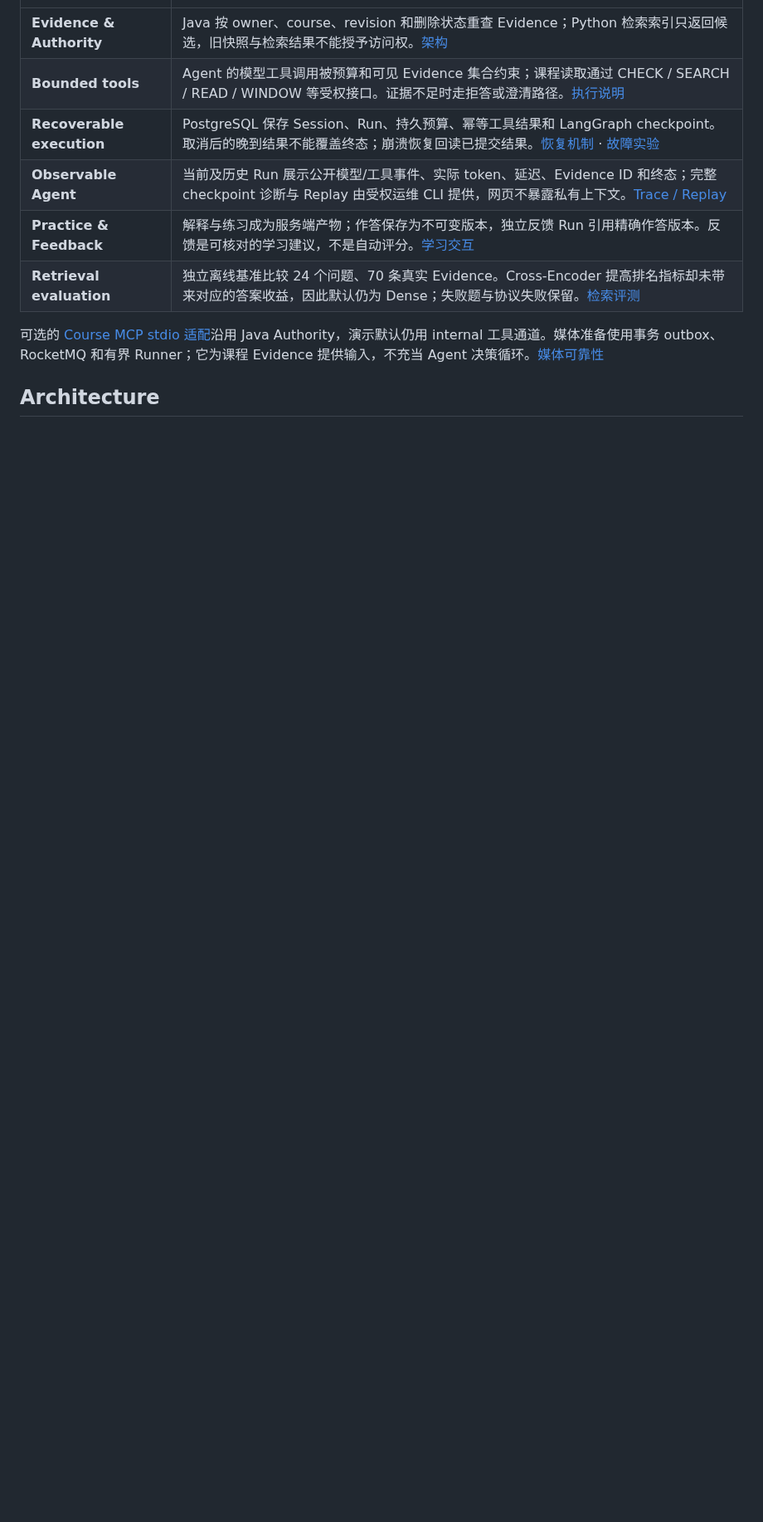
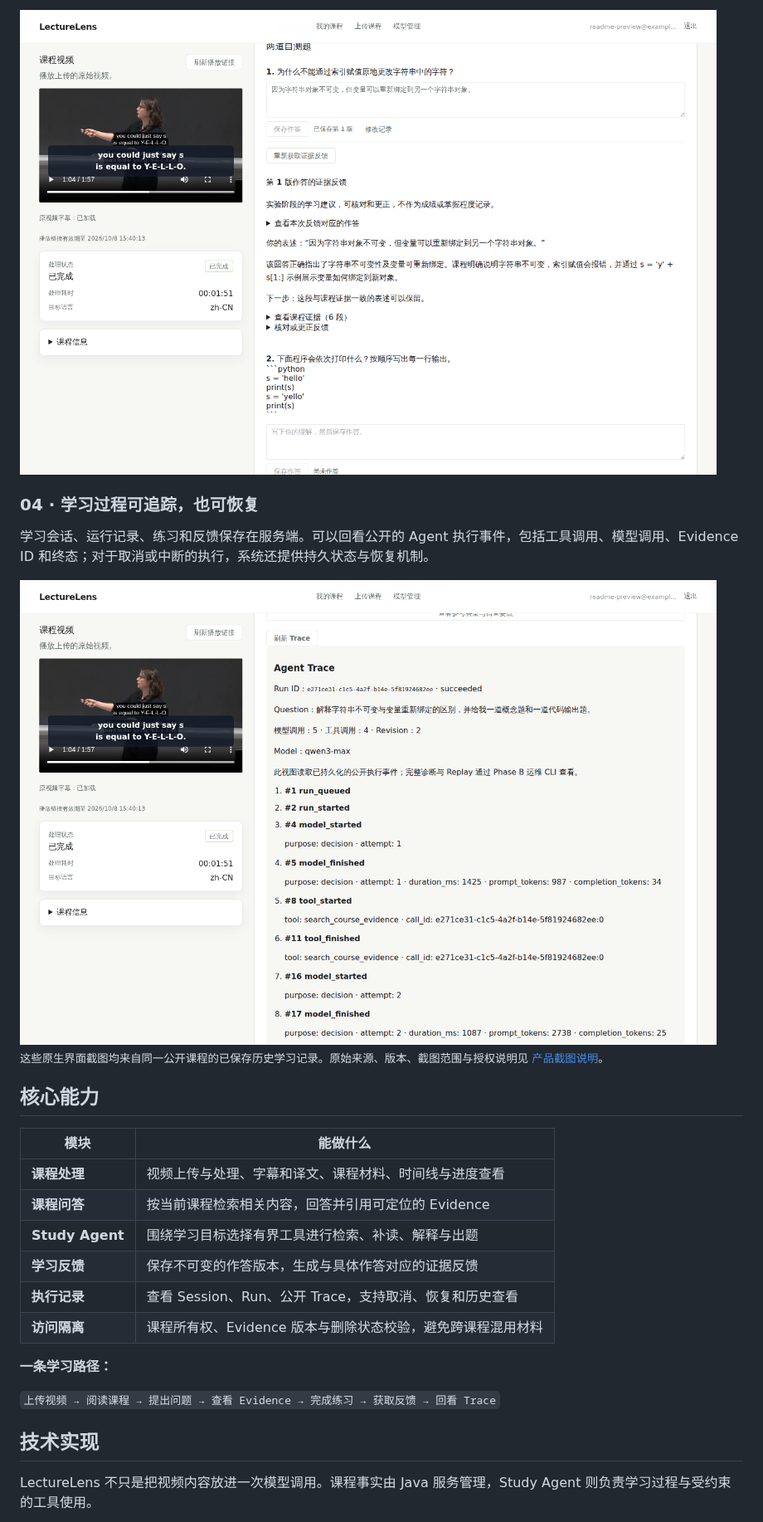
Before and after one commit to a27497/lecturelens, a Markdown page: README.md, the part around one of its changes. Shown at 83% size. GitHub-like rendering; pictures changed too: docs/images/product-agent-trace.png (added), docs/images/product-practice-feedback.png (added); blank space fills up the shorter version.

Commit message:
docs: present LectureLens as a product with native screenshots (#32)
Product-first README, provenance-linked real historical native UI captures, and a product gallery.

````diff
--- a/README.md
+++ b/README.md
@@ -34,14 +50,31 @@ LectureLens 将课程视频整理为可检索、可引用的学习材料。学
+<img src="docs/images/product-practice-feedback.png" alt="LectureLens 原生界面：已保存作答和对应版本的真实历史证据反馈" width="960">
+
+### 04 · 学习过程可追踪，也可恢复
+
+学习会话、运行记录、练习和反馈保存在服务端。可以回看公开的 Agent 执行事件，包括工具调用、模型调用、Evidence ID 和终态；对于取消或中断的执行，系统还提供持久状态与恢复机制。
+
+<img src="docs/images/product-agent-trace.png" alt="LectureLens 原生界面：已保存的公开 Agent Trace" width="960">
+
+<sub>这些原生界面截图均来自同一公开课程的已保存历史学习记录。原始来源、版本、截图范围与授权说明见 [产品截图说明](docs/PRODUCT_GALLERY.md)。</sub>
+
+## 核心能力
+
+| 模块 | 能做什么 |
 | --- | --- |
-| **Evidence & Authority** | Java 按 owner、course、revision 和删除状态重查 Evidence；Python 检索索引只返回候选，旧快照与检索结果不能授予访问权。[架构](docs/ARCHITECTURE.md#evidence-与检索边界) |
-| **Bounded tools** | Agent 的模型工具调用被预算和可见 Evidence 集合约束；课程读取通过 CHECK / SEARCH / READ / WINDOW 等受权接口。证据不足时走拒答或澄清路径。[执行说明](docs/L2_STUDY_AGENT.md) |
-| **Recoverable execution** | PostgreSQL 保存 Session、Run、持久预算、幂等工具结果和 LangGraph checkpoint。取消后的晚到结果不能覆盖终态；崩溃恢复回读已提交结果。[恢复机制](docs/ARCHITECTURE.md#持久状态与恢复) · [故障实验](eval/multi-user-phase-e/README.md#隔离和故障实验) |
-| **Observable Agent** | 当前及历史 Run 展示公开模型/工具事件、实际 token、延迟、Evidence ID 和终态；完整 checkpoint 诊断与 Replay 由受权运维 CLI 提供，网页不暴露私有上下文。[Trace / Replay](eval/agent-trace-phase-b/README.md) |
-| **Practice & Feedback** | 解释与练习成为服务端产物；作答保存为不可变版本，独立反馈 Run 引用精确作答版本。反馈是可核对的学习建议，不是自动评分。[学习交互](docs/L3_LEARNING_FLOW.md) |
-| **Retrieval evaluation** | 独立离线基准比较 24 个问题、70 条真实 Evidence。Cross-Encoder 提高排名指标却未带来对应的答案收益，因此默认仍为 Dense；失败题与协议失败保留。[检索评测](eval/retrieval-phase-a/README.md) |
+| **课程处理** | 视频上传与处理、字幕和译文、课程材料、时间线与进度查看 |
+| **课程问答** | 按当前课程检索相关内容，回答并引用可定位的 Evidence |
+| **Study Agent** | 围绕学习目标选择有界工具进行检索、补读、解释与出题 |
+| **学习反馈** | 保存不可变的作答版本，生成与具体作答对应的证据反馈 |
+| **执行记录** | 查看 Session、Run、公开 Trace，支持取消、恢复和历史查看 |
+| **访问隔离** | 课程所有权、Evidence 版本与删除状态校验，避免跨课程混用材料 |
 
-可选的 [Course MCP stdio 适配](eval/course-mcp-phase-c/README.md)沿用 Java Authority，演示默认仍用 internal 工具通道。媒体准备使用事务 outbox、RocketMQ 和有界 Runner；它为课程 Evidence 提供输入，不充当 Agent 决策循环。[媒体可靠性](docs/C0_C3_EXECUTION.md)
+**一条学习路径：**
 
-## Architecture
+`上传视频 → 阅读课程 → 提出问题 → 查看 Evidence → 完成练习 → 获取反馈 → 回看 Trace`
+
+## 技术实现
+
+LectureLens 不只是把视频内容放进一次模型调用。课程事实由 Java 服务管理，Study Agent 则负责学习过程与受约束的工具使用。
 
 ```mermaid
 flowchart LR
````
Also changed, not shown: other parts of README.md (+65 -56 lines), docs/PRODUCT_GALLERY.md (added, +56 -0 lines), docs/images/product-agent-evidence.png (added).
